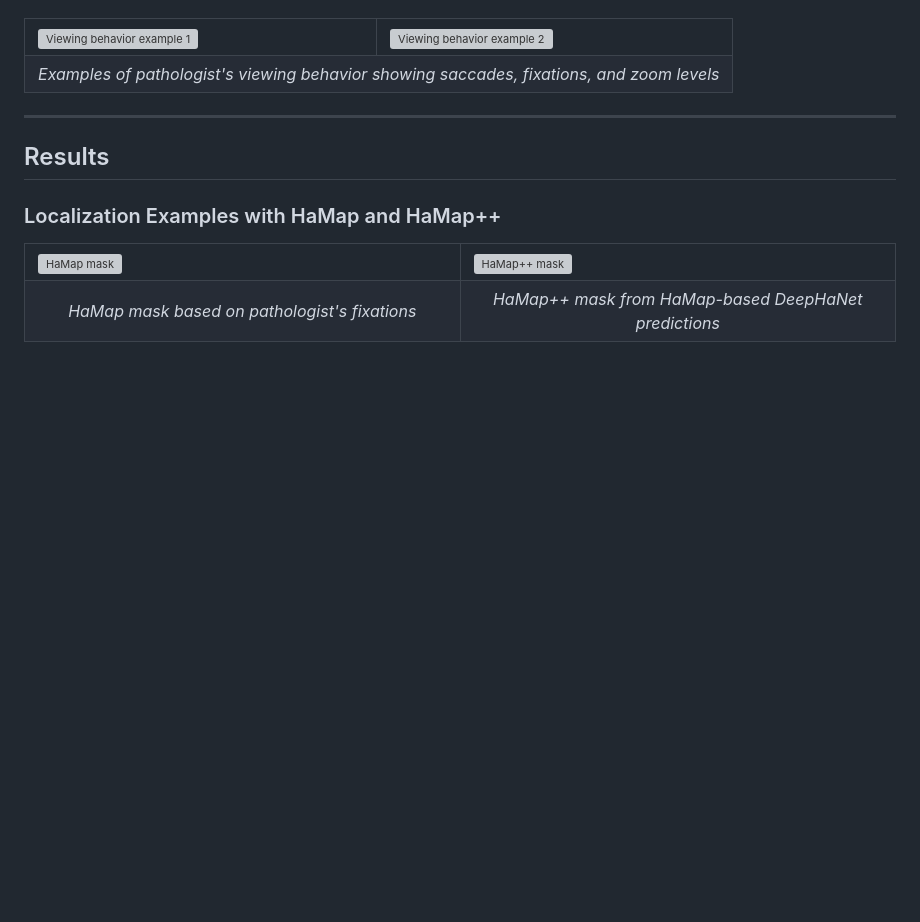
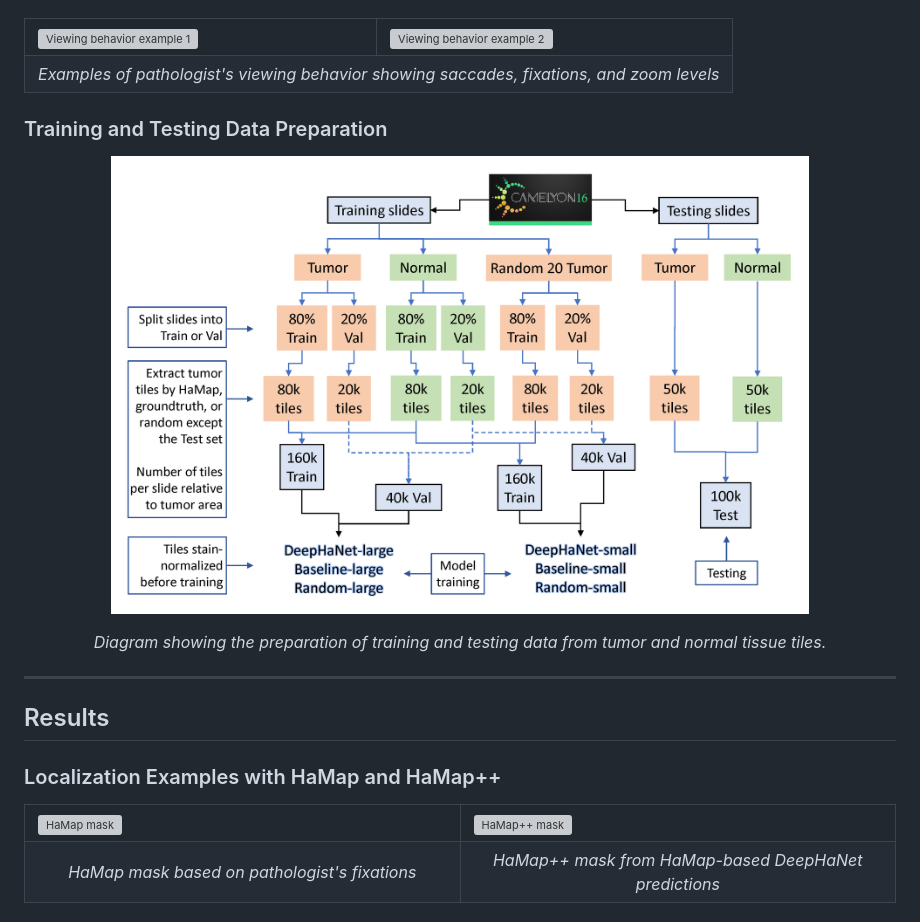
Before and after one commit to mling216/HaMap, a Markdown page: README.md, the part around the change. Rendered like a GitHub page; pictures changed too: figures/Tile_extraction_diagram.png (added); blank space fills up the shorter version; grey boxes are pictures that could not be loaded.

Commit message:
add data preparation diagram

```diff
--- a/README.md
+++ b/README.md
@@ -47,6 +47,12 @@ We captured eye-tracking and mouse movement data for all participant-image pairs
     <td colspan="2" align="center"><i>Examples of pathologist's viewing behavior showing saccades, fixations, and zoom levels</i></td>
   </tr>
 </table>
+
+### Training and Testing Data Preparation
+<p align="center">
+  <img src="figures/Tile_extraction_diagram.png" alt="Tile extraction diagram" width="80%"/>
+</p>
+<p align="center"><i>Diagram showing the preparation of training and testing data from tumor and normal tissue tiles.</i></p>
 
 ---
 
```
